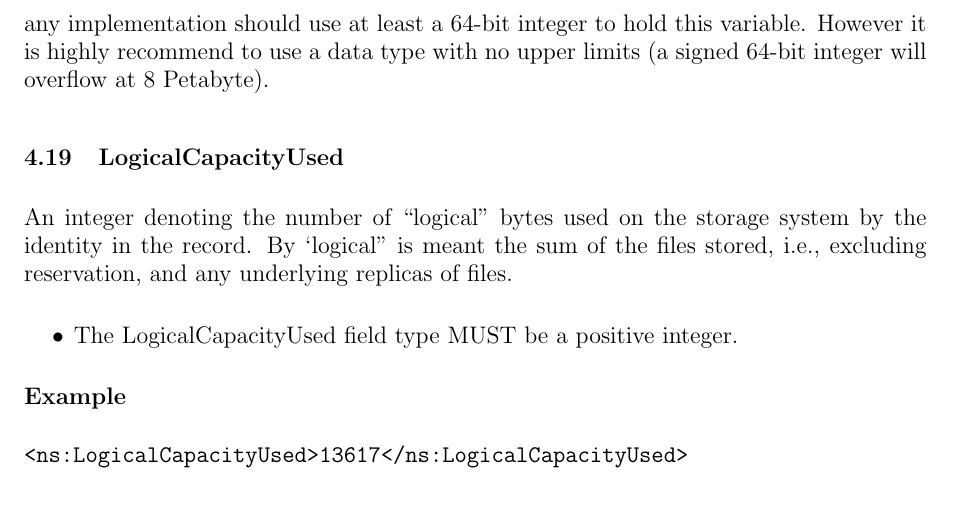
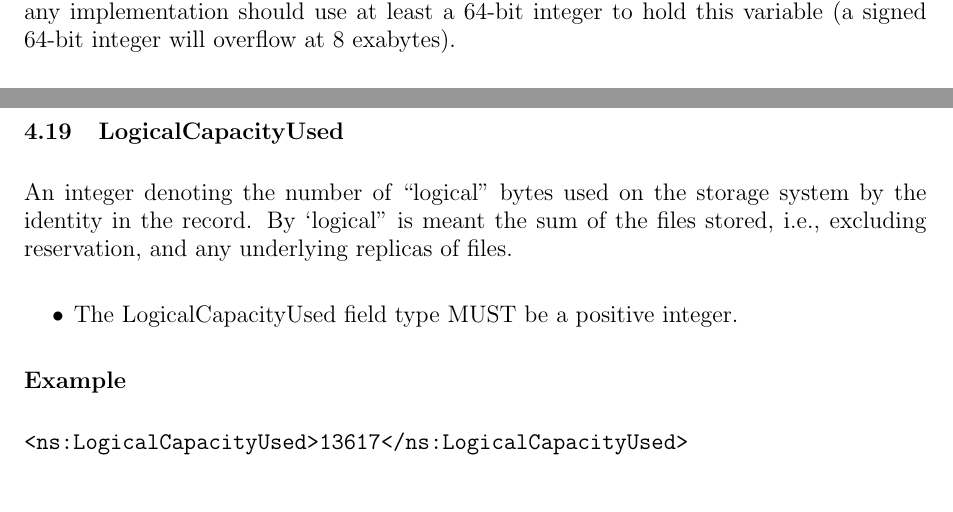
Before and after one commit to htj/storage-record-format, a LaTeX document (sr.tex, which reads fields.tex): part of page 12 of 16 before the commit and two parts of pages 11 and 12 of 16 after it, the two joined at a grey line, cut so that both start at the same text. Compiled offline with pdfLaTeX.

Commit message:
fix calculation error for 64 bit integer in fields

```diff
--- a/fields.tex
+++ b/fields.tex
@@ -394,8 +394,7 @@ This property has previously been known as SpaceAllocated and SpaceUsed.
 Using bytes saves us from the argument of discussing if 1000 or 1024 should be
 used as a base. However, this also means that the number reported can be very
 high. Therefore any implementation should use at least a 64-bit integer to hold
-this variable. However it is highly recommend to use a data type with no upper
-limits (a signed 64-bit integer will overflow at 8 Petabyte).
+this variable (a signed 64-bit integer will overflow at 8 exabytes).
 
 
 \subsection{LogicalCapacityUsed}
```
